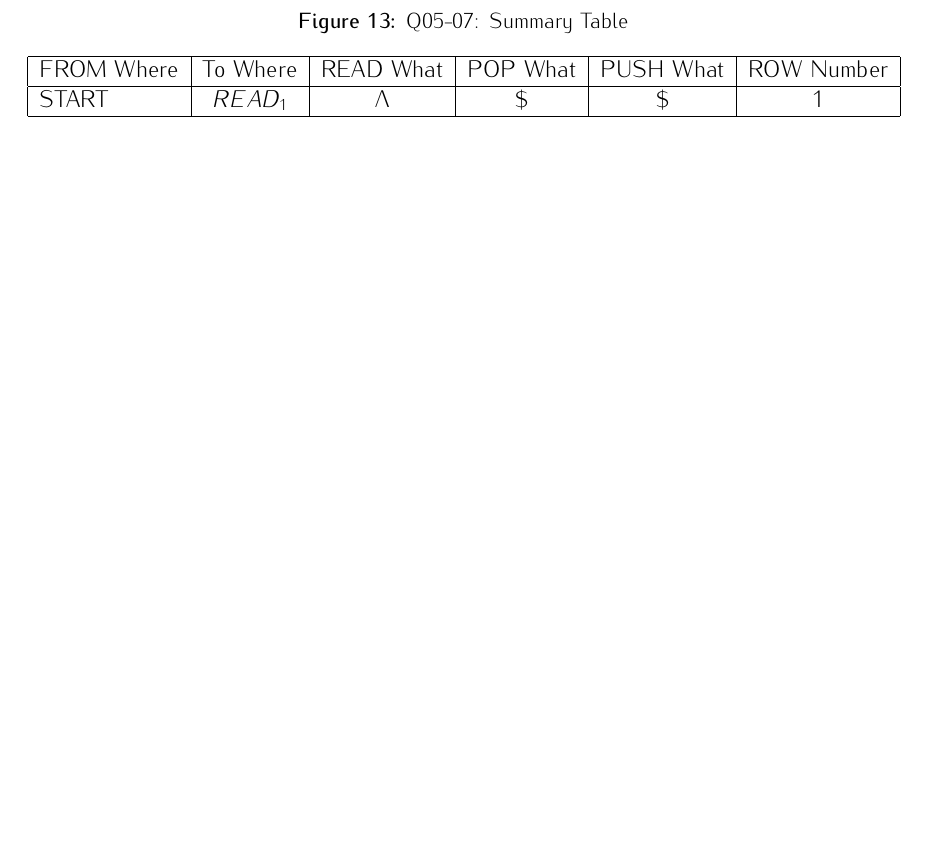
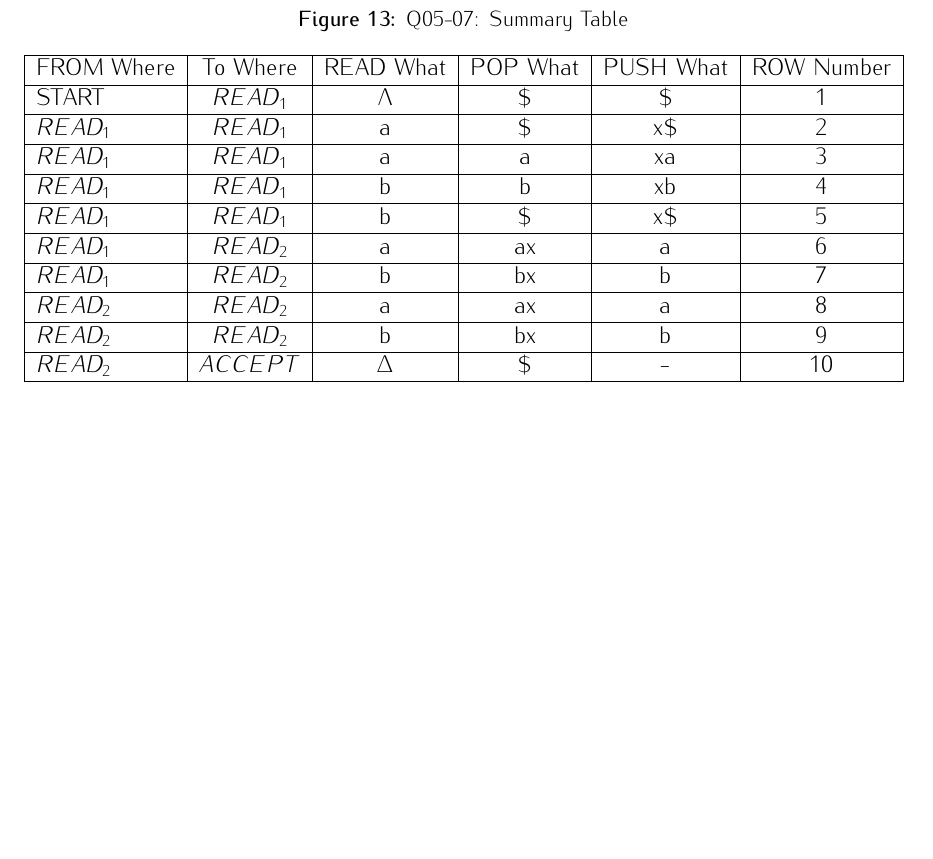
Before and after one commit to trentonknight/CS375-WK7, a LaTeX document (Mansfield-CS375-WK7.tex): part of page 10 of 12, cut so that both start at the same text, the shorter picture padded with empty space. Compiled offline with pdfLaTeX.

Commit message:
modified:   Mansfield-CS375-WK7.tex

```diff
--- a/Mansfield-CS375-WK7.tex
+++ b/Mansfield-CS375-WK7.tex
@@ -572,7 +572,15 @@ Pop&c$\Delta$&$\drawboxes{} $\\ \hline
 \hline
 FROM Where & To Where & READ What & POP What& PUSH What & ROW Number\\ \hline
 START&$READ_1$&$\Lambda$&\$&\$&1\\ \hline
-
+$READ_1$&$READ_1$&a&\$&x\$&2\\ \hline
+$READ_1$&$READ_1$&a&a&xa&3\\ \hline
+$READ_1$&$READ_1$&b&b&xb&4\\ \hline
+$READ_1$&$READ_1$&b&\$&x\$&5\\ \hline
+$READ_1$&$READ_2$&a&ax&a&6\\ \hline
+$READ_1$&$READ_2$&b&bx&b&7\\ \hline
+$READ_2$&$READ_2$&a&ax&a&8\\ \hline
+$READ_2$&$READ_2$&b&bx&b&9\\ \hline
+$READ_2$&$ACCEPT$&$\Delta$&\$&-&10\\ \hline
 \end{tabular}
 \end{center}
 \end{figure}
```
Also changed, not shown: Mansfield-CS375-WK7.pdf, Mansfield-CS375-WK7.tex (7 more changed lines), 2 other files.
